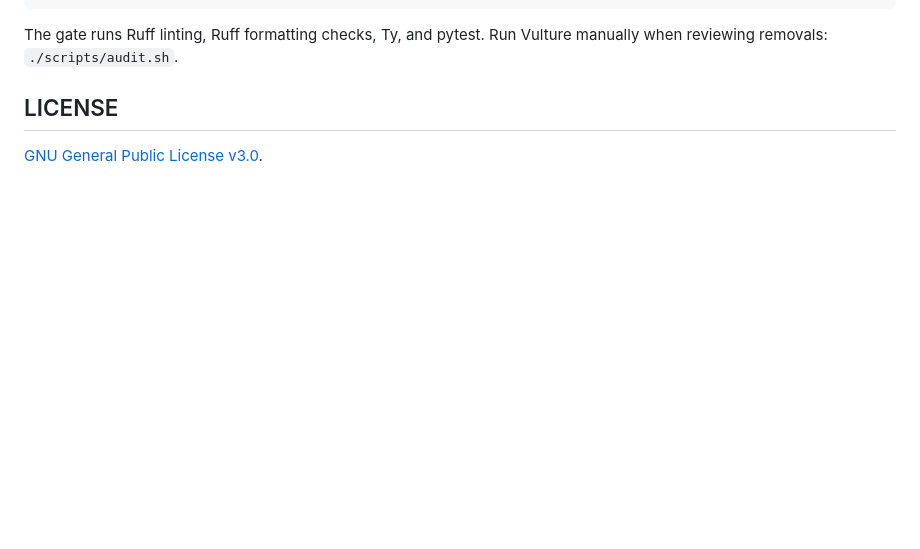
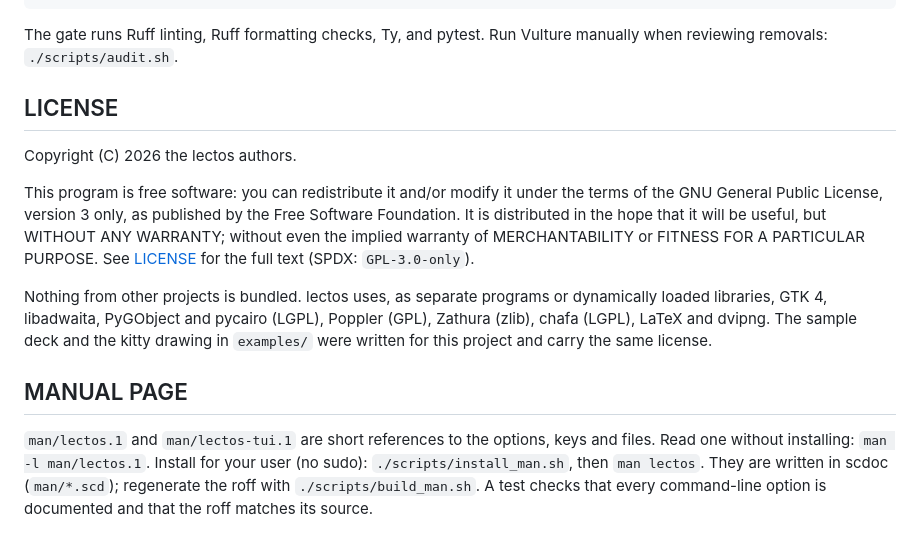
Before and after one commit to CKPEIIKA/lectos, a Markdown page: README.md, the part around the change printed below. Rendered like a GitHub page; blank space fills up the shorter version.

```diff
--- a/README.md
+++ b/README.md
@@ -138,4 +145,12 @@ The gate runs Ruff linting, Ruff formatting checks, Ty, and pytest. Run Vulture
 
 ## LICENSE
 
-[GNU General Public License v3.0](LICENSE).
+Copyright (C) 2026 the lectos authors.
+
+This program is free software: you can redistribute it and/or modify it under the terms of the GNU General Public License, version 3 only, as published by the Free Software Foundation. It is distributed in the hope that it will be useful, but WITHOUT ANY WARRANTY; without even the implied warranty of MERCHANTABILITY or FITNESS FOR A PARTICULAR PURPOSE. See [LICENSE](LICENSE) for the full text (SPDX: `GPL-3.0-only`).
+
+Nothing from other projects is bundled. lectos uses, as separate programs or dynamically loaded libraries, GTK 4, libadwaita, PyGObject and pycairo (LGPL), Poppler (GPL), Zathura (zlib), chafa (LGPL), LaTeX and dvipng. The sample deck and the kitty drawing in `examples/` were written for this project and carry the same license.
+
+## MANUAL PAGE
+
+`man/lectos.1` and `man/lectos-tui.1` are short references to the options, keys and files. Read one without installing: `man -l man/lectos.1`. Install for your user (no sudo): `./scripts/install_man.sh`, then `man lectos`. They are written in scdoc (`man/*.scd`); regenerate the roff with `./scripts/build_man.sh`. A test checks that every command-line option is documented and that the roff matches its source.
```
Also changed, not shown: other parts of README.md (+8 -1 lines), DONE.md (+16 -0 lines), TODO.md (+0 -14 lines), docs/screenshots/compact.png (added), docs/screenshots/projector.png (added), docs/screenshots/wide.png (added), 8 other files.
